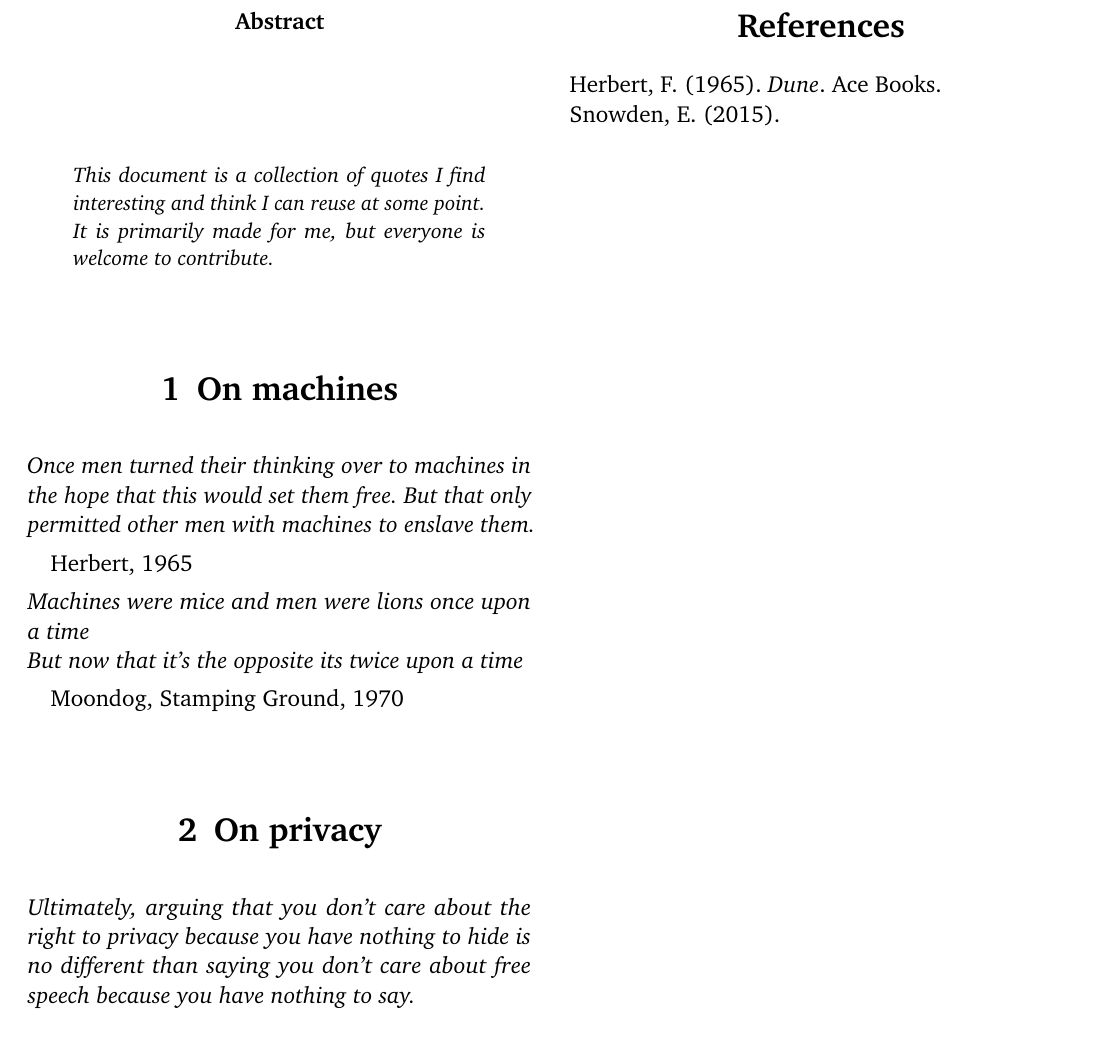
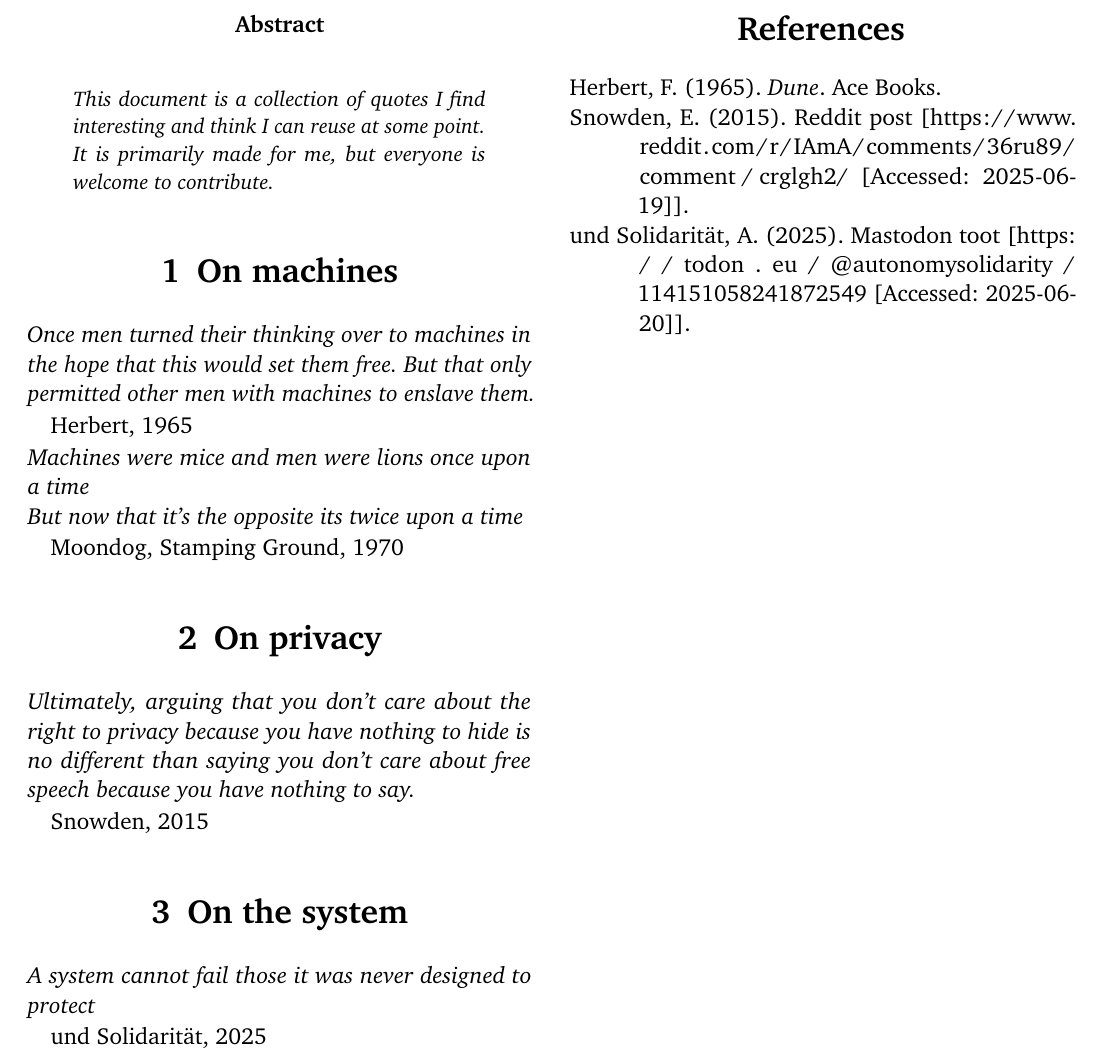
Before and after one commit to Jaggernaute/cool-quotes, a LaTeX document (main.tex, which reads main.bib): part of the page, cut so that both start at the same text. Compiled offline with pdfLaTeX.

Commit message:
add system quote

```diff
--- a/main.bib
+++ b/main.bib
@@ -10,6 +10,7 @@
 }
 
 @misc{snowden_privacy_2015,
+  title        = {Reddit post},
   author       = {Snowden, Edward},
   year         = 2015,
   note         = {\url{https://www.reddit.com/r/IAmA/comments/36ru89/comment/crglgh2/} [Accessed: 2025-06-19]}
--- a/main.tex
+++ b/main.tex
@@ -108,6 +108,12 @@ Moondog, Stamping Ground, 1970
   privacy because you have nothing to hide is no different than saying
 you don't care about free speech because you have nothing to say.}\par
 \cite{snowden_privacy_2015} \par
+
+\section{On the system}
+\noindent
+\textit{A system cannot fail those it was never designed to protect}\par
+\cite{solidaritat_protect_2025}
+
 \pagebreak
 \printbibliography
 
```
Also changed, not shown: main.bib (7 more changed lines).
